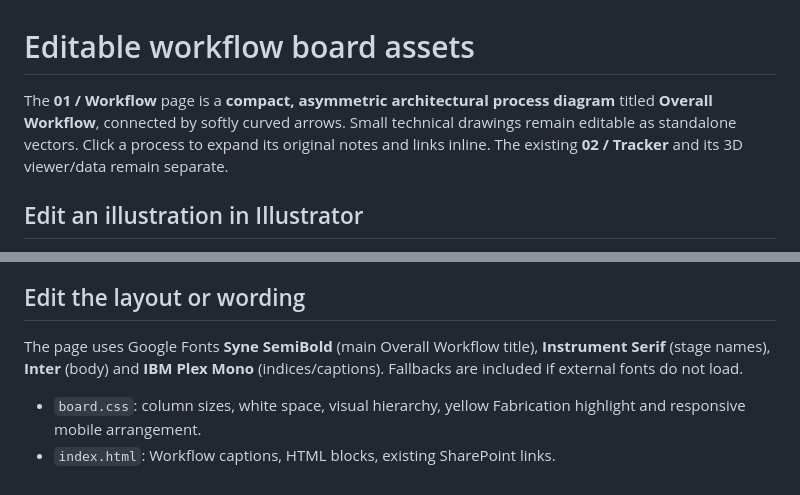
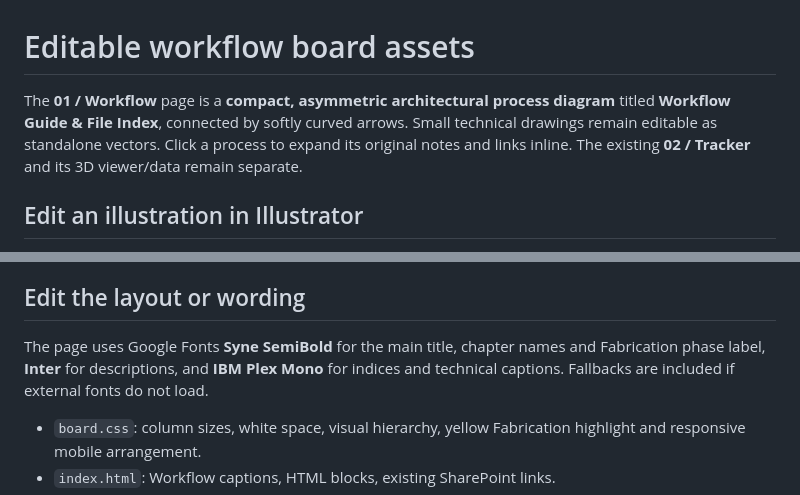
Before and after one commit to sogoose/pavilion-fabrication-tracker, a Markdown page: assets/workflow/README.md, 2 parts joined by grey strips. GitHub-like rendering.

Commit message:
Describe Workflow Guide & File Index and unified Syne headings

```diff
--- a/assets/workflow/README.md
+++ b/assets/workflow/README.md
@@ -1,6 +1,6 @@
 # Editable workflow board assets
 
-The **01 / Workflow** page is a **compact, asymmetric architectural process diagram** titled **Overall Workflow**, connected by softly curved arrows. Small technical drawings remain editable as standalone vectors. Click a process to expand its original notes and links inline. The existing **02 / Tracker** and its 3D viewer/data remain separate.
+The **01 / Workflow** page is a **compact, asymmetric architectural process diagram** titled **Workflow Guide & File Index**, connected by softly curved arrows. Small technical drawings remain editable as standalone vectors. Click a process to expand its original notes and links inline. The existing **02 / Tracker** and its 3D viewer/data remain separate.
 
 ## Edit an illustration in Illustrator
 
@@ -32,7 +32,7 @@ The older experimental study assets (`contour-fragment.svg`, `deposition-fragmen
 
 ## Edit the layout or wording
 
-The page uses Google Fonts **Syne SemiBold** (main Overall Workflow title), **Instrument Serif** (stage names), **Inter** (body) and **IBM Plex Mono** (indices/captions). Fallbacks are included if external fonts do not load.
+The page uses Google Fonts **Syne SemiBold** for the main title, chapter names and Fabrication phase label, **Inter** for descriptions, and **IBM Plex Mono** for indices and technical captions. Fallbacks are included if external fonts do not load.
 
 
 - `board.css`: column sizes, white space, visual hierarchy, yellow Fabrication highlight and responsive mobile arrangement.
```
